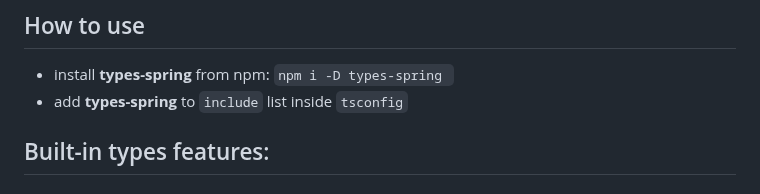
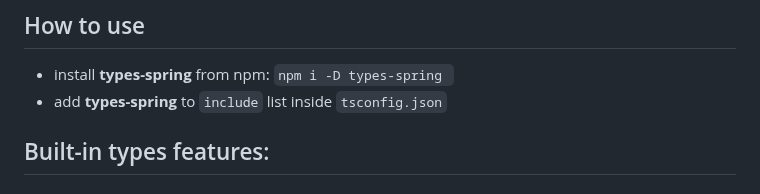
Before and after one commit to Sanshain/types-spring, a Markdown page: README.md, the part around the change. Rendered like a GitHub page.

```diff
--- a/README.md
+++ b/README.md
@@ -5,7 +5,7 @@ A package that aims to eliminate some of the shortcomings of the built-in types
 ## How to use
 <ul>
     <li>install <b>types-spring</b> from npm: <code>npm i -D types-spring </code></li>
-    <li>add <b>types-spring</b> to <code>include</code> list inside <code>tsconfig</code></li>
+    <li>add <b>types-spring</b> to <code>include</code> list inside <code>tsconfig.json</code></li>
 </ul>
 
 ## Built-in types features:
```
